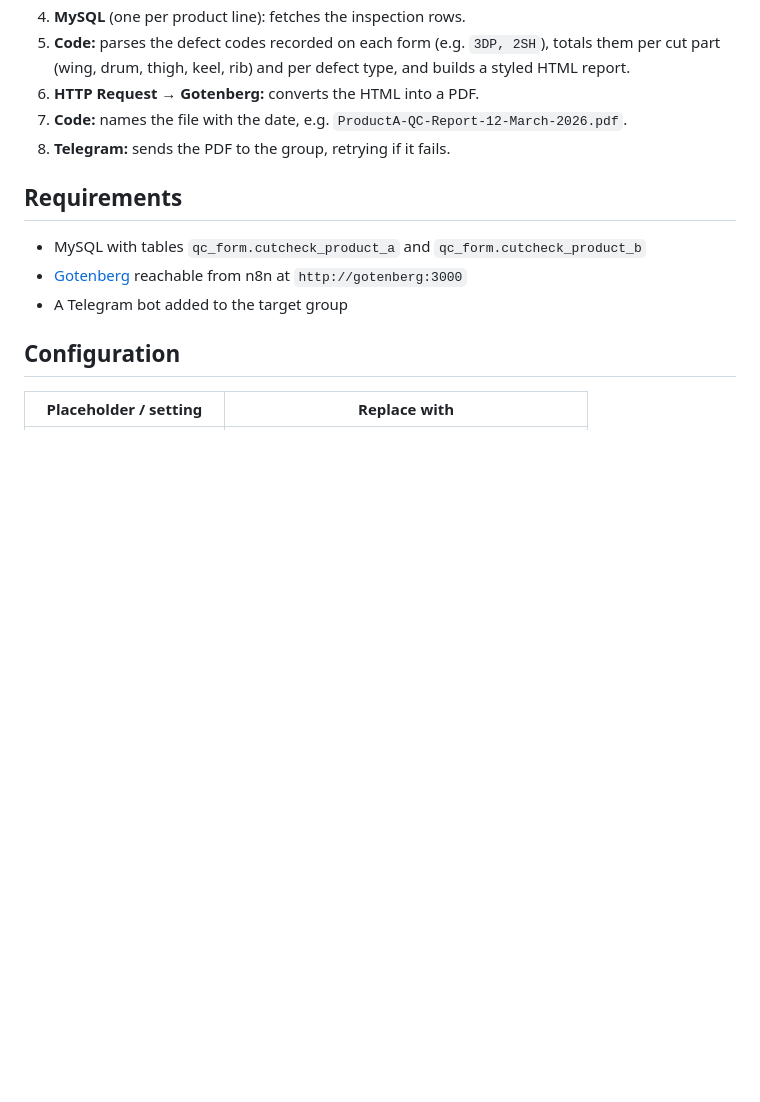
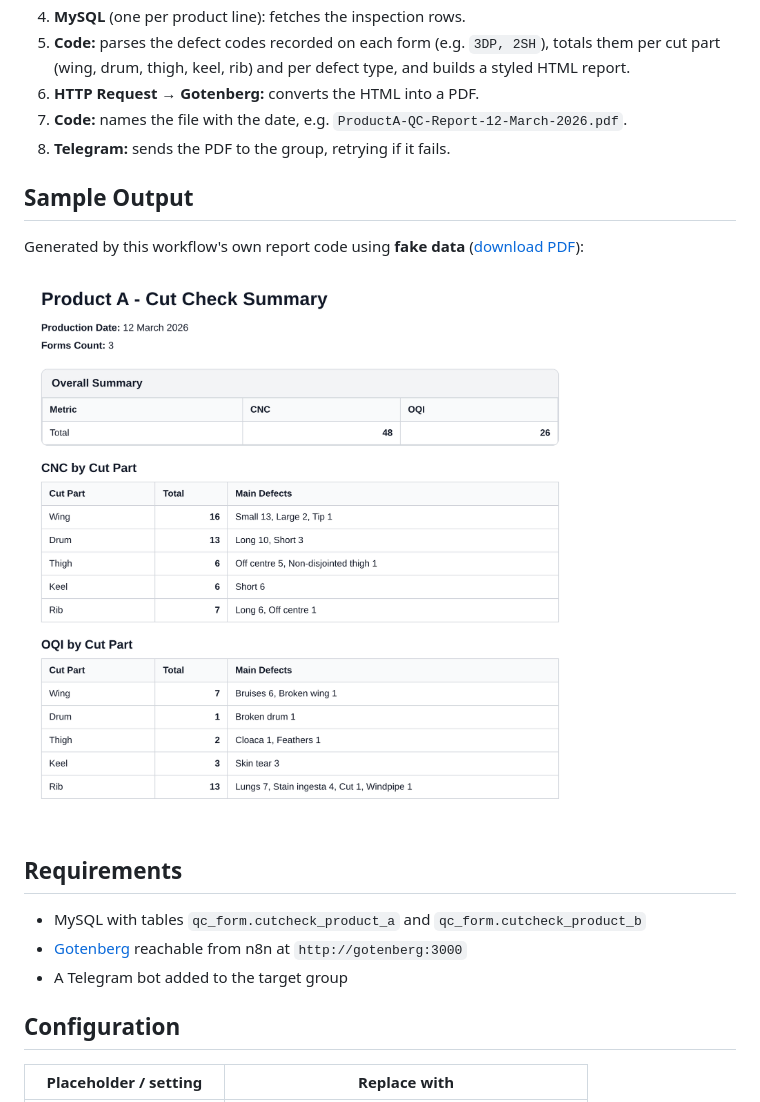
Before and after one commit to hasrinah/n8n-automation-workflows, a Markdown page: workflows/reporting/README.md, the part around the change. Rendered like a GitHub page; pictures changed too: docs/images/qc-report-sample.png (added); blank space fills up the shorter version.

```diff
--- a/workflows/reporting/README.md
+++ b/workflows/reporting/README.md
@@ -30,6 +30,12 @@ flowchart LR
 7. **Code:** names the file with the date, e.g. `ProductA-QC-Report-12-March-2026.pdf`.
 8. **Telegram:** sends the PDF to the group, retrying if it fails.
 
+## Sample Output
+
+Generated by this workflow's own report code using **fake data** ([download PDF](../../docs/sample-qc-report.pdf)):
+
+<img src="../../docs/images/qc-report-sample.png" alt="Sample QC report PDF" width="600">
+
 ## Requirements
 
 - MySQL with tables `qc_form.cutcheck_product_a` and `qc_form.cutcheck_product_b`
```
Also changed, not shown: README.md (+8 -0 lines), workflows/hr-automation/README.md (+6 -0 lines), docs/images/approval-email-sample.png (added), 1 other file.
